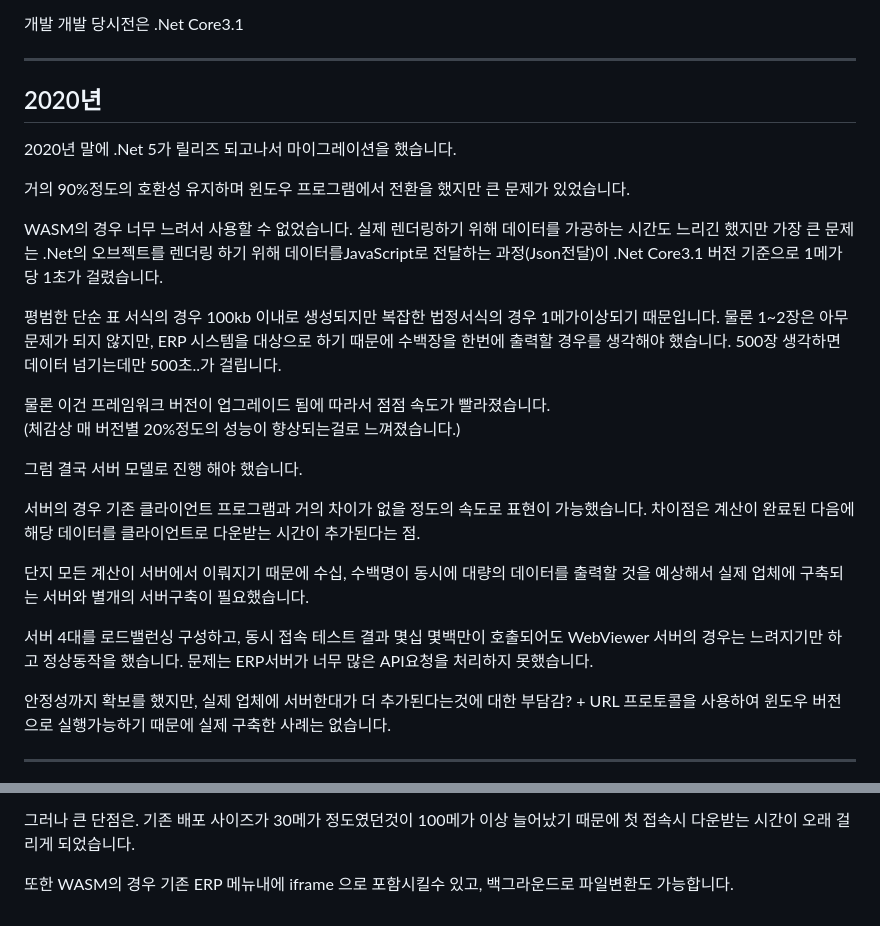
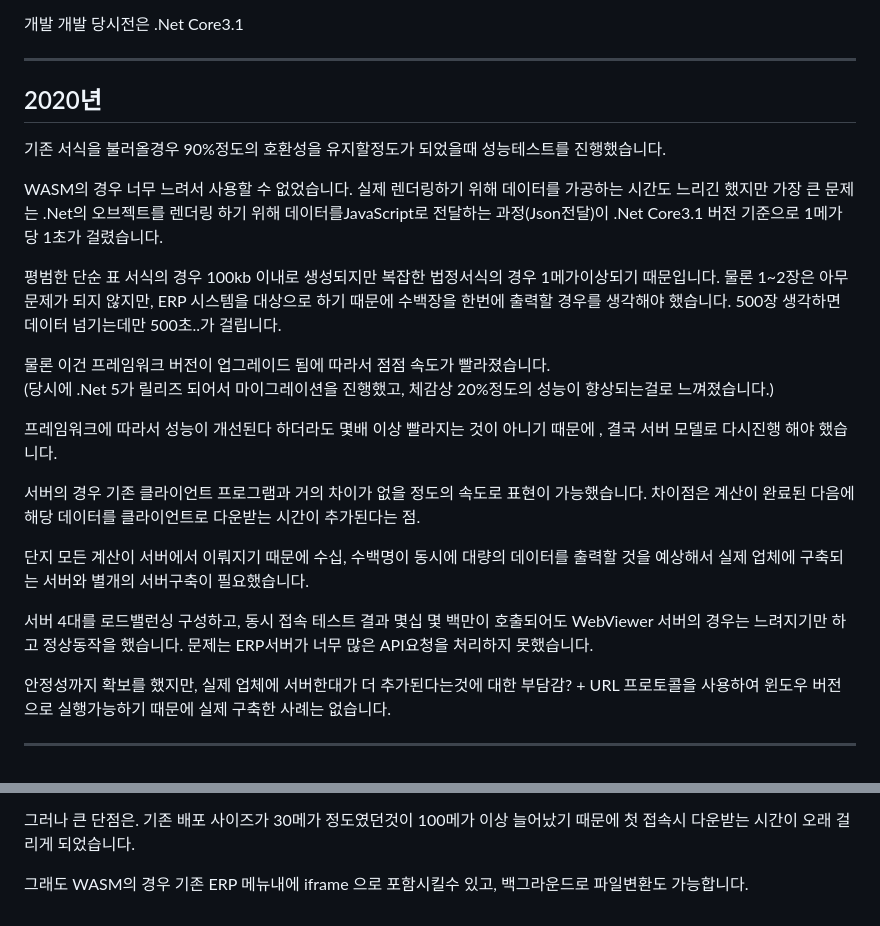
Before and after one commit to jyseok85/jyseok85.github.io, a Markdown page: blazor/web-viewer.md, 2 parts joined by grey strips. Drawn GitHub-style.

Commit message:
GITBOOK-26: change request with no subject merged in GitBook

```diff
--- a/blazor/web-viewer.md
+++ b/blazor/web-viewer.md
@@ -18,28 +18,30 @@ HTML5 Canvas, TypeScript, Unity, Blazor
 
 개발 개발  당시전은 .Net Core3.1
 
+
+
 ***
 
 ## 2020년
 
-2020년 말에 .Net 5가 릴리즈 되고나서 마이그레이션을 했습니다.
-
-거의 90%정도의 호환성 유지하며 윈도우 프로그램에서 전환을 했지만 큰 문제가 있었습니다.
+기존 서식을  불러올경우 90%정도의 호환성을 유지할정도가 되었을때 성능테스트를 진행했습니다.
 
 WASM의 경우 너무 느려서 사용할 수 없었습니다. 실제 렌더링하기 위해 데이터를 가공하는 시간도 느리긴 했지만 가장 큰 문제는 .Net의 오브젝트를 렌더링 하기 위해 데이터를JavaScript로 전달하는  과정(Json전달)이 .Net Core3.1 버전 기준으로 1메가당 1초가 걸렸습니다.
 
 평범한 단순 표 서식의 경우 100kb 이내로 생성되지만 복잡한 법정서식의 경우 1메가이상되기 때문입니다.  물론 1\~2장은 아무 문제가 되지 않지만, ERP 시스템을 대상으로 하기 때문에 수백장을 한번에 출력할 경우를 생각해야 했습니다. 500장 생각하면 데이터 넘기는데만 500초..가 걸립니다.
 
 물론 이건 프레임워크 버전이 업그레이드 됨에 따라서 점점 속도가 빨라졌습니다. \
-(체감상 매 버전별 20%정도의 성능이 향상되는걸로 느껴졌습니다.)&#x20;
+(당시에 .Net 5가 릴리즈 되어서 마이그레이션을  진행했고, 체감상 20%정도의 성능이 향상되는걸로 느껴졌습니다.)&#x20;
 
-그럼 결국 서버 모델로 진행  해야  했습니다.
+
+
+프레임워크에 따라서 성능이 개선된다 하더라도 몇배 이상 빨라지는 것이 아니기 때문에 , 결국 서버 모델로 다시진행 해야  했습니다.
 
 서버의 경우 기존 클라이언트 프로그램과 거의 차이가 없을 정도의 속도로 표현이 가능했습니다. 차이점은 계산이 완료된 다음에 해당 데이터를 클라이언트로 다운받는 시간이 추가된다는 점.
 
 단지 모든 계산이 서버에서 이뤄지기 때문에 수십, 수백명이 동시에 대량의 데이터를 출력할 것을 예상해서 실제 업체에 구축되는 서버와 별개의 서버구축이 필요했습니다.
 
-서버 4대를 로드밸런싱 구성하고, 동시 접속 테스트 결과 몇십 몇백만이 호출되어도 WebViewer 서버의 경우는 느려지기만 하고 정상동작을 했습니다. 문제는 ERP서버가 너무 많은 API요청을 처리하지 못했습니다.
+서버 4대를 로드밸런싱 구성하고, 동시 접속 테스트 결과 몇십 몇  백만이 호출되어도 WebViewer 서버의 경우는 느려지기만 하고 정상동작을 했습니다. 문제는 ERP서버가 너무 많은 API요청을 처리하지 못했습니다.
 
 안정성까지 확보를 했지만, 실제 업체에 서버한대가 더 추가된다는것에 대한 부담감? + URL 프로토콜을 사용하여 윈도우 버전으로 실행가능하기 때문에 실제 구축한 사례는 없습니다.
 
@@ -66,4 +68,4 @@ WASM의 경우 너무 느려서 사용할 수 없었습니다. 실제 렌더링
 
 그러나 큰 단점은. 기존 배포 사이즈가 30메가 정도였던것이 100메가 이상 늘어났기 때문에 첫 접속시 다운받는 시간이 오래 걸리게 되었습니다.&#x20;
 
-또한  WASM의 경우 기존 ERP 메뉴내에 iframe 으로 포함시킬수 있고, 백그라운드로 파일변환도 가능합니다.&#x20;
+그래도 WASM의 경우 기존 ERP 메뉴내에 iframe 으로 포함시킬수 있고, 백그라운드로 파일변환도 가능합니다.&#x20;
```
